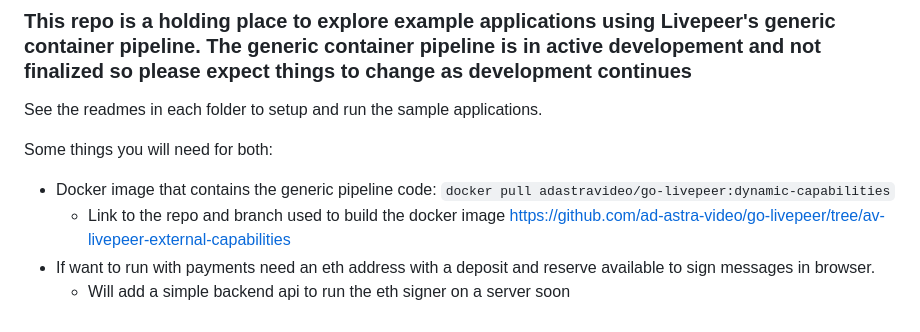
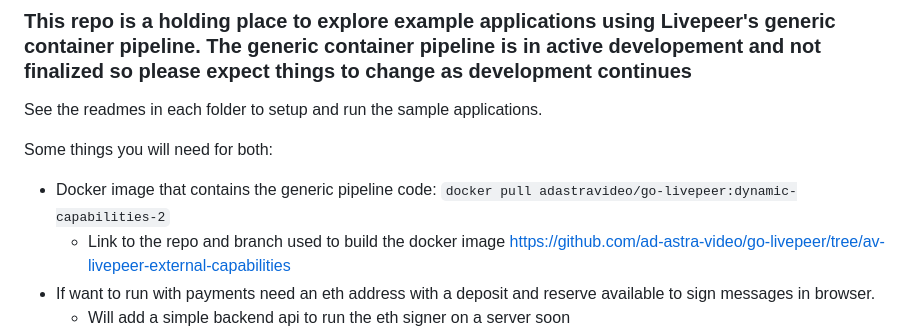
Before and after one commit to ad-astra-video/livepeer-app-pipelines, a Markdown page: README.md, the part around the change. Drawn GitHub-style.

```diff
--- a/README.md
+++ b/README.md
@@ -5,7 +5,7 @@
 See the readmes in each folder to setup and run the sample applications.
 
 Some things you will need for both:
-- Docker image that contains the generic pipeline code: `docker pull adastravideo/go-livepeer:dynamic-capabilities`
+- Docker image that contains the generic pipeline code: `docker pull adastravideo/go-livepeer:dynamic-capabilities-2`
   - Link to the repo and branch used to build the docker image https://github.com/ad-astra-video/go-livepeer/tree/av-livepeer-external-capabilities
 - If want to run with payments need an eth address with a deposit and reserve available to sign messages in browser.
   - Will add a simple backend api to run the eth signer on a server soon
```
